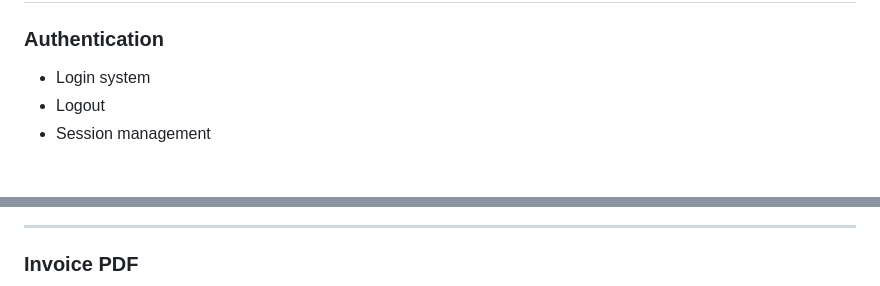
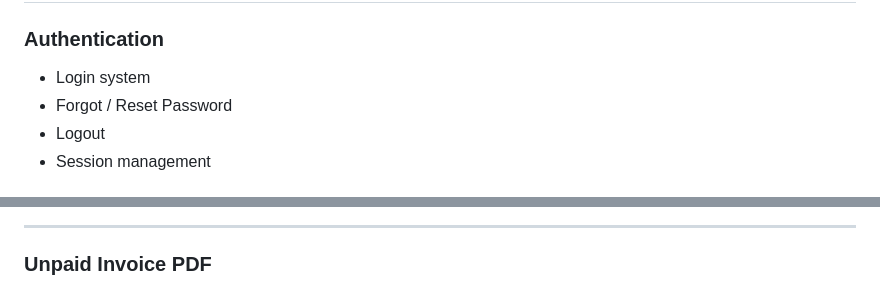
Before and after one commit to wawanhoeruman/invoiceku, a Markdown page: README.md, 2 parts joined by grey strips. Rendered like a GitHub page.

```diff
--- a/README.md
+++ b/README.md
@@ -13,6 +13,7 @@ Modern Invoice Management Web Application built with CodeIgniter 3.
 
 ### Authentication
 - Login system
+- Forgot / Reset Password
 - Logout
 - Session management
 
@@ -157,5 +158,5 @@ Features:
 
 ---
 
-### Invoice PDF
+### Unpaid Invoice PDF
 
```
Also changed, not shown: other parts of README.md (+14 -2 lines), screenshots/overdue-invoice-pdf.png (added), screenshots/paid-invoice-pdf.png (added), screenshots/unpaid-invoice-pdf.png (renamed from screenshots/invoice-pdf.png), 4 other files.
